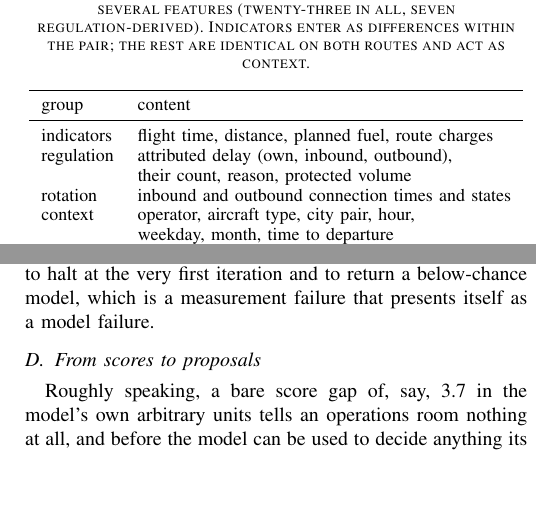
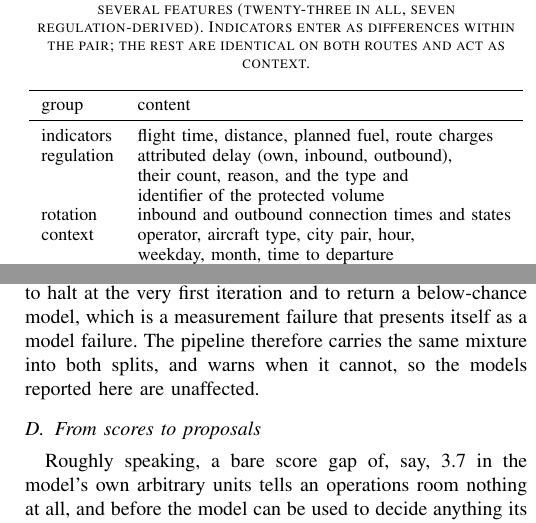
Before and after one commit to ramondalmau/skyrank-paper, a LaTeX paper (sid2026/sid2026.tex): two parts of the columns of page 5 of 8, joined at a grey line, cut so that both start at the same text, the shorter picture padded with empty space. Compiled offline with pdfLaTeX.

Commit message:
Resolve reader-flagged items by checking them against the record
Verified against macros.tex, the results archive and the training code,
rather than reworded on suspicion:

- The worked example is sound. That case carries planned fuel of
  10,485 kg on the abandoned route against 8,469 kg on the alternative,
  a difference of 2,016 kg, which is 19.2 per cent. "About a fifth of
  the trip fuel" is accurate.
- The seven regulation-derived features are really seven: own, inbound
  and outbound attributed delay, regulation reason, protected location
  type, protected location identifier, and number of regulations. The
  feature table compressed the last two into one phrase, so a reader
  counting rows found six. The table now shows both.
- The training-halt paragraph stated a failure without saying whether
  the reported models suffer from it. They do not: the pipeline merges
  weighted stay pairs into the fit and validation splits alike and
  warns when it cannot. The paragraph now says so.
- The composition table gave a median fuel difference with no sign
  convention, leaving its negative row unreadable. The delta is new
  minus old, confirmed in the study code, and the header now says it.

No number changed. Both papers still build clean, 8 and 36 pages, with
no overfull boxes and no unresolved references.

Co-Authored-By: Claude Opus 5 <noreply@anthropic.com>

```diff
--- a/sid2026/sid2026.tex
+++ b/sid2026/sid2026.tex
@@ -422,7 +422,8 @@ group & content \\
 \midrule
 indicators & flight time, distance, planned fuel, route charges \\
 regulation & attributed delay (own, inbound, outbound), \\
-           & their count, reason, protected volume \\
+           & their count, reason, and the type and \\
+           & identifier of the protected volume \\
 rotation   & inbound and outbound connection times and states \\
 context    & operator, aircraft type, city pair, hour, \\
            & weekday, month, time to departure \\
@@ -468,7 +469,9 @@ at the same weights, since a tuning set composed only of revision pairs
 measures a different objective from the one being optimised. Unfortunately,
 this mismatch caused training to halt at the very first iteration and to
 return a below-chance model, which is a measurement failure that presents
-itself as a model failure.
+itself as a model failure. The pipeline therefore carries the same mixture
+into both splits, and warns when it cannot, so the models reported here are
+unaffected.
 
 \subsection{From scores to proposals}
 \label{sec:proposals}
```
Also changed, not shown: trc-extension/trc2026.tex (+1 -1 lines), sid2026/sid2026.pdf, trc-extension/trc2026.pdf.
